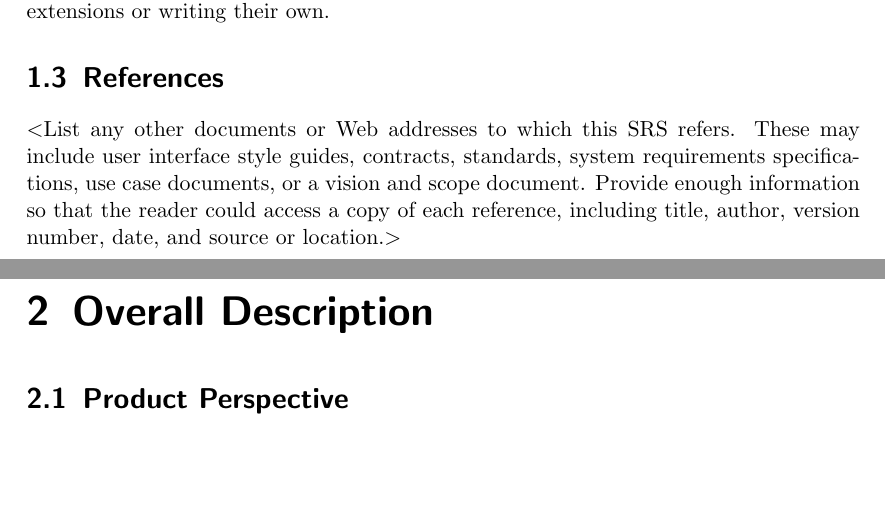
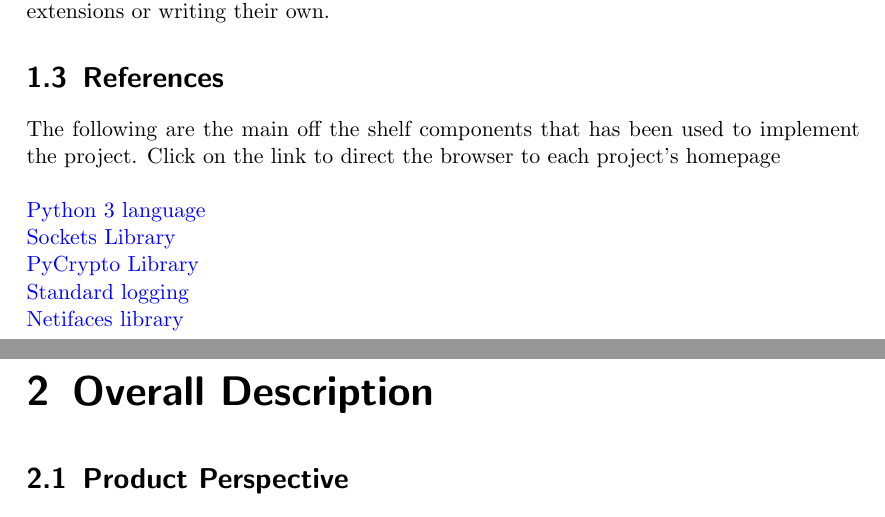
Before and after one commit to karuvally/project_green, a LaTeX document (doc/srs/srs.tex): two parts of pages 4 and 5 of 11, joined at a grey line, cut so that both start at the same text, the shorter picture padded with empty space. Compiled offline with pdfLaTeX.

Commit message:
added references

```diff
--- a/doc/srs/srs.tex
+++ b/doc/srs/srs.tex
@@ -32,7 +32,7 @@
     linkcolor=blue,       % color of internal links
     citecolor=black,       % color of links to bibliography
     filecolor=black,        % color of file links
-    urlcolor=purple,        % color of external links
+    urlcolor=blue,        % color of external links
     linktoc=page            % only page is linked
 }%
 \def\myversion{1.0}
@@ -95,12 +95,14 @@
 the system by using third party extensions or writing their own.
 
 \section{References}
-$<$List any other documents or Web addresses to which this SRS refers. These may
-include user interface style guides, contracts, standards, system requirements
-specifications, use case documents, or a vision and scope document. Provide
-enough information so that the reader could access a copy of each reference,
-including title, author, version number, date, and source or location.$>$
-
+The following are the main off the shelf components that has been used to
+implement the project. Click on the link to direct the browser to each
+project's homepage\\\\
+\href{https://docs.python.org/3/tutorial/introduction.html}{Python 3 language}\\
+\href{Sockets: https://docs.python.org/3/howto/sockets.html}{Sockets Library}\\
+\href{https://www.dlitz.net/software/pycrypto}{PyCrypto Library}\\
+\href{https://doc.scrapy.org/en/latest/topics/logging.html}{Standard logging}\\
+\href{https://pypi.org/project/netifaces}{Netifaces library}
 
 \chapter{Overall Description}
 
```
Also changed, not shown: doc/srs/srs.pdf.
